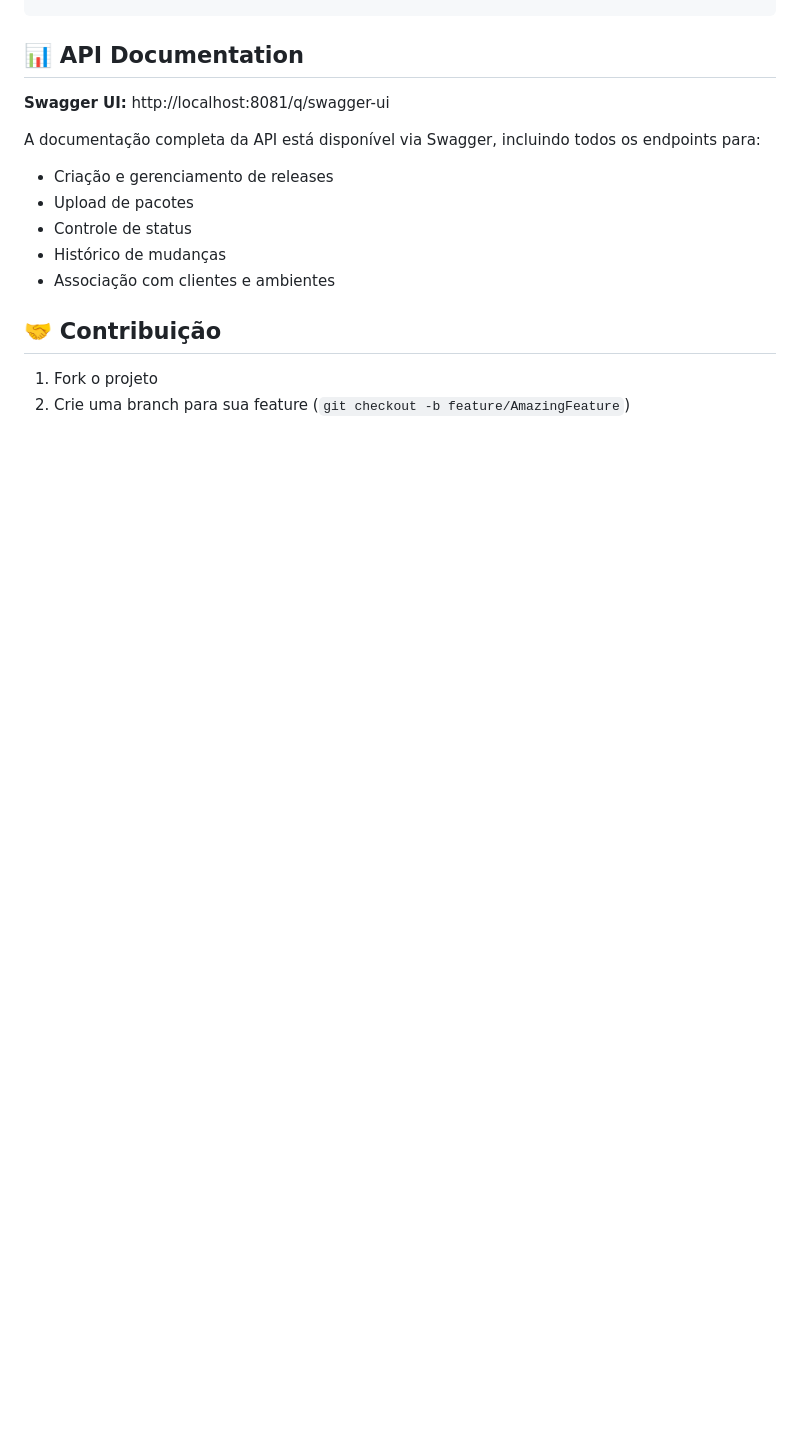
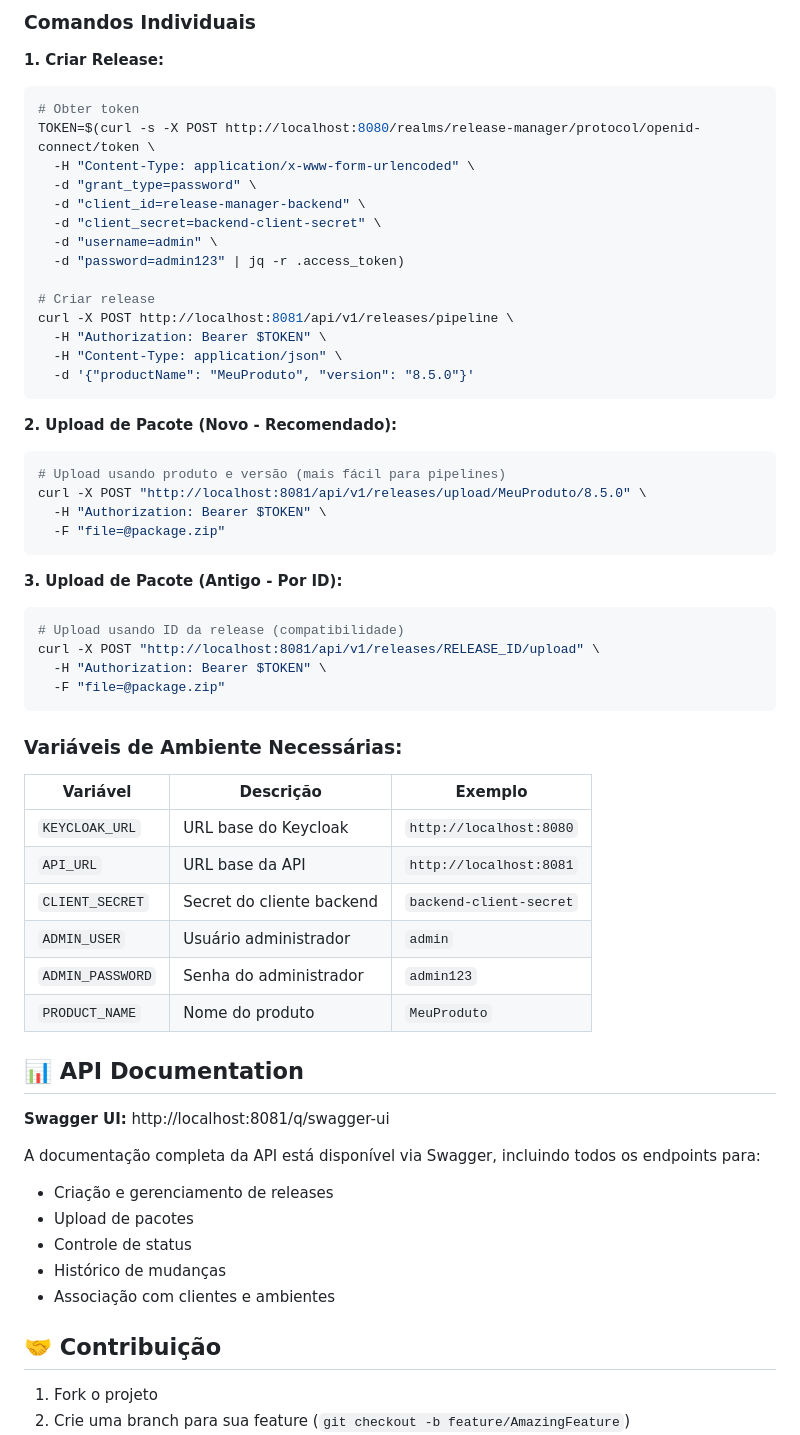
Before and after one commit to higorrg/release-manager, a Markdown page: README.md, the part around one of its changes. Rendered like a GitHub page; blank space fills up the shorter version.

Commit message:
Add doc para integração via CI/CD

````diff
--- a/README.md
+++ b/README.md
@@ -177,3 +259,50 @@ npm test
+### **Comandos Individuais**
+
+**1. Criar Release:**
+```bash
+# Obter token
+TOKEN=$(curl -s -X POST http://localhost:8080/realms/release-manager/protocol/openid-connect/token \
+  -H "Content-Type: application/x-www-form-urlencoded" \
+  -d "grant_type=password" \
+  -d "client_id=release-manager-backend" \
+  -d "client_secret=backend-client-secret" \
+  -d "username=admin" \
+  -d "password=admin123" | jq -r .access_token)
+
+# Criar release
+curl -X POST http://localhost:8081/api/v1/releases/pipeline \
+  -H "Authorization: Bearer $TOKEN" \
+  -H "Content-Type: application/json" \
+  -d '{"productName": "MeuProduto", "version": "8.5.0"}'
+```
+
+**2. Upload de Pacote (Novo - Recomendado):**
+```bash
+# Upload usando produto e versão (mais fácil para pipelines)
+curl -X POST "http://localhost:8081/api/v1/releases/upload/MeuProduto/8.5.0" \
+  -H "Authorization: Bearer $TOKEN" \
+  -F "file=@package.zip"
+```
+
+**3. Upload de Pacote (Antigo - Por ID):**
+```bash
+# Upload usando ID da release (compatibilidade)
+curl -X POST "http://localhost:8081/api/v1/releases/RELEASE_ID/upload" \
+  -H "Authorization: Bearer $TOKEN" \
+  -F "file=@package.zip"
+```
+
+### **Variáveis de Ambiente Necessárias:**
+
+| Variável | Descrição | Exemplo |
+|----------|-----------|---------|
+| `KEYCLOAK_URL` | URL base do Keycloak | `http://localhost:8080` |
+| `API_URL` | URL base da API | `http://localhost:8081` |
+| `CLIENT_SECRET` | Secret do cliente backend | `backend-client-secret` |
+| `ADMIN_USER` | Usuário administrador | `admin` |
+| `ADMIN_PASSWORD` | Senha do administrador | `admin123` |
+| `PRODUCT_NAME` | Nome do produto | `MeuProduto` |
+
 ## 📊 API Documentation
 
 **Swagger UI:** http://localhost:8081/q/swagger-ui
````
Also changed, not shown: other parts of README.md (+82 -0 lines).
